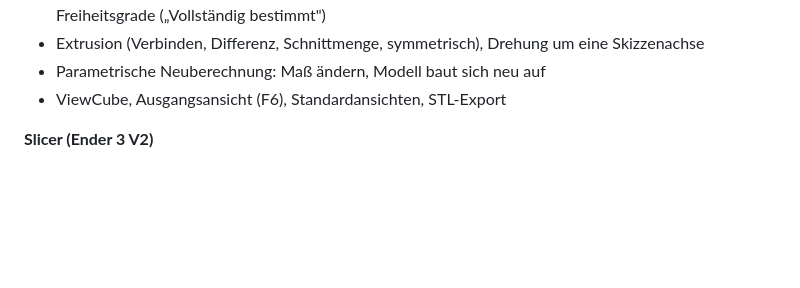
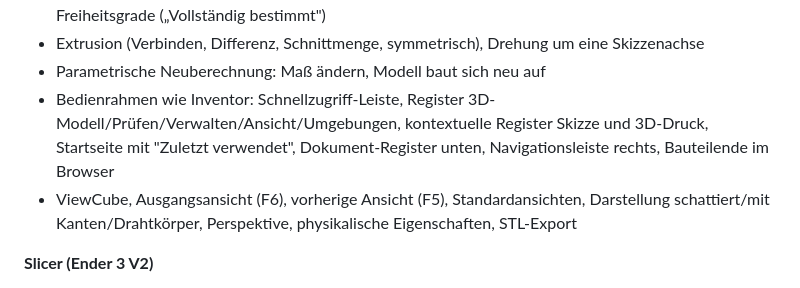
Before and after one commit to MBoes91/cad-slicer, a Markdown page: README.md, the part around one of its changes. GitHub-like rendering; blank space fills up the shorter version.

```diff
--- a/README.md
+++ b/README.md
@@ -26,7 +26,8 @@ Technik: C++17, Qt 6 (Oberfläche), OpenCascade (CAD-Kernel), Clipper (2D-Polygo
   getriebene Bemaßungen bei Überbestimmung, Anzeige der offenen Freiheitsgrade („Vollständig bestimmt")
 - Extrusion (Verbinden, Differenz, Schnittmenge, symmetrisch), Drehung um eine Skizzenachse
 - Parametrische Neuberechnung: Maß ändern, Modell baut sich neu auf
-- ViewCube, Ausgangsansicht (F6), Standardansichten, STL-Export
+- Bedienrahmen wie Inventor: Schnellzugriff-Leiste, Register 3D-Modell/Prüfen/Verwalten/Ansicht/Umgebungen, kontextuelle Register Skizze und 3D-Druck, Startseite mit "Zuletzt verwendet", Dokument-Register unten, Navigationsleiste rechts, Bauteilende im Browser
+- ViewCube, Ausgangsansicht (F6), vorherige Ansicht (F5), Standardansichten, Darstellung schattiert/mit Kanten/Drahtkörper, Perspektive, physikalische Eigenschaften, STL-Export
 
 **Slicer (Ender 3 V2)**
 - Wände, Boden- und Deckschichten, Linien-Infill (abwechselnd ±45°), Skirt
```
Also changed, not shown: other parts of README.md (+2 -2 lines), docs/druckvorschau.png, docs/modell.png, docs/startseite.png (added), 4 other files.
